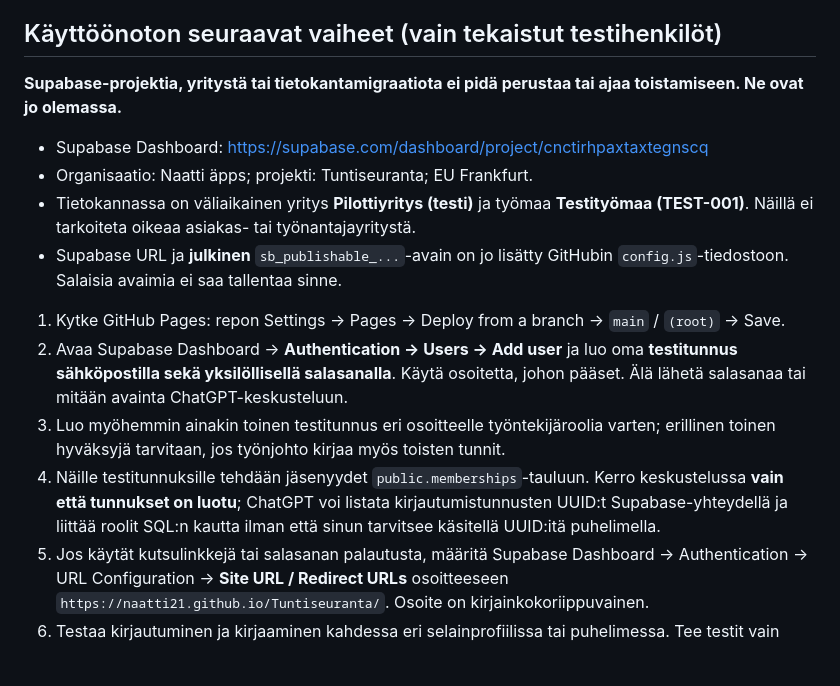
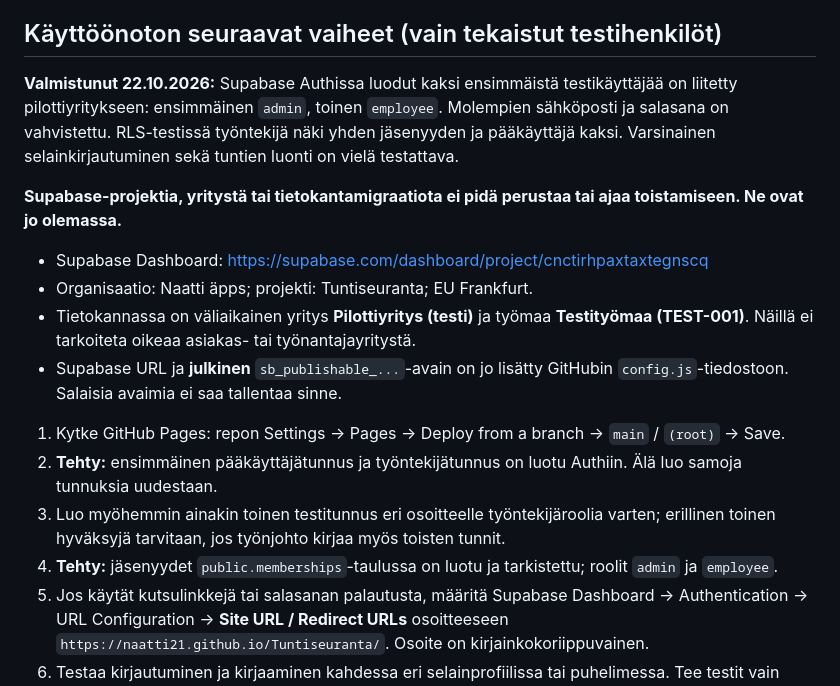
Before and after one commit to naatti21/Tuntiseuranta, a Markdown page: README.md, the part around the change. Drawn GitHub-style; blank space fills up the shorter version.

Commit message:
Document completed test-user role setup

```diff
--- a/README.md
+++ b/README.md
@@ -24,6 +24,10 @@
 
 ## Käyttöönoton seuraavat vaiheet (vain tekaistut testihenkilöt)
 
+**Valmistunut 22.10.2026:** Supabase Authissa luodut kaksi ensimmäistä testikäyttäjää on liitetty pilottiyritykseen: ensimmäinen `admin`, toinen `employee`. Molempien sähköposti ja salasana on vahvistettu. RLS-testissä työntekijä näki yhden jäsenyyden ja pääkäyttäjä kaksi. Varsinainen selainkirjautuminen sekä tuntien luonti on vielä testattava.
+
+
+
 **Supabase-projektia, yritystä tai tietokantamigraatiota ei pidä perustaa tai ajaa toistamiseen. Ne ovat jo olemassa.**
 
 - Supabase Dashboard: https://supabase.com/dashboard/project/cnctirhpaxtaxtegnscq
@@ -32,9 +36,9 @@
 - Supabase URL ja **julkinen** `sb_publishable_...`-avain on jo lisätty GitHubin `config.js`-tiedostoon. Salaisia avaimia ei saa tallentaa sinne.
 
 1. Kytke GitHub Pages: repon Settings → Pages → Deploy from a branch → `main` / `(root)` → Save.
-2. Avaa Supabase Dashboard → **Authentication → Users → Add user** ja luo oma **testitunnus sähköpostilla sekä yksilöllisellä salasanalla**. Käytä osoitetta, johon pääset. Älä lähetä salasanaa tai mitään avainta ChatGPT-keskusteluun.
+2. **Tehty:** ensimmäinen pääkäyttäjätunnus ja työntekijätunnus on luotu Authiin. Älä luo samoja tunnuksia uudestaan.
 3. Luo myöhemmin ainakin toinen testitunnus eri osoitteelle työntekijäroolia varten; erillinen toinen hyväksyjä tarvitaan, jos työnjohto kirjaa myös toisten tunnit.
-4. Näille testitunnuksille tehdään jäsenyydet `public.memberships`-tauluun. Kerro keskustelussa **vain että tunnukset on luotu**; ChatGPT voi listata kirjautumistunnusten UUID:t Supabase-yhteydellä ja liittää roolit SQL:n kautta ilman että sinun tarvitsee käsitellä UUID:itä puhelimella.
+4. **Tehty:** jäsenyydet `public.memberships`-taulussa on luotu ja tarkistettu; roolit `admin` ja `employee`.
 5. Jos käytät kutsulinkkejä tai salasanan palautusta, määritä Supabase Dashboard → Authentication → URL Configuration → **Site URL / Redirect URLs** osoitteeseen `https://naatti21.github.io/Tuntiseuranta/`. Osoite on kirjainkokoriippuvainen.
 6. Testaa kirjautuminen ja kirjaaminen kahdessa eri selainprofiilissa tai puhelimessa. Tee testit vain tekaistuilla tiedoilla, kunnes testauslista sekä tietosuojan ja varmuuskopioinnin käytännöt on hyväksytty.
 
```
